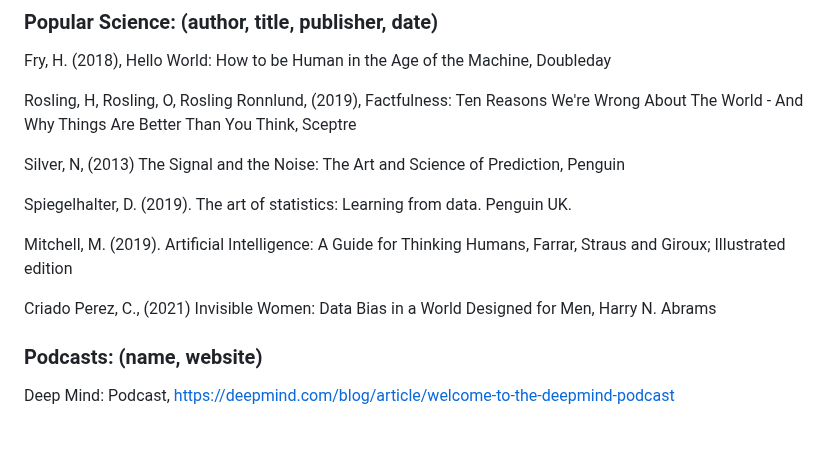
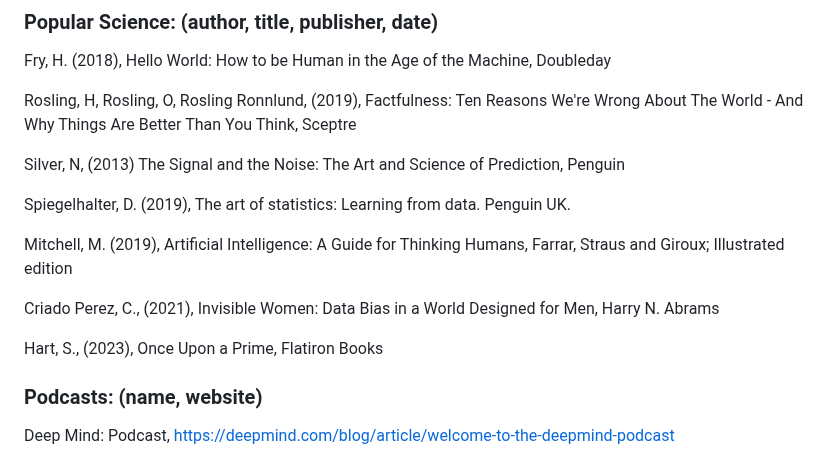
Before and after one commit to john-s-butler-dit/Probability_and_Statistical_Inference, a Markdown page: README.md, the part around the change. Rendered like a GitHub page; blank space fills up the shorter version.

```diff
--- a/README.md
+++ b/README.md
@@ -55,11 +55,13 @@ Rosling, H, Rosling, O, Rosling Ronnlund, (2019), Factfulness: Ten Reasons We're
 
 Silver, N, (2013) The Signal and the Noise: The Art and Science of Prediction, Penguin
 
-Spiegelhalter, D. (2019). The art of statistics: Learning from data. Penguin UK.
+Spiegelhalter, D. (2019), The art of statistics: Learning from data. Penguin UK.
 
-Mitchell, M. (2019). Artificial Intelligence: A Guide for Thinking Humans, Farrar, Straus and Giroux; Illustrated edition
+Mitchell, M. (2019), Artificial Intelligence: A Guide for Thinking Humans, Farrar, Straus and Giroux; Illustrated edition
 
-Criado Perez, C., (2021) Invisible Women: Data Bias in a World Designed for Men, Harry N. Abrams
+Criado Perez, C., (2021), Invisible Women: Data Bias in a World Designed for Men, Harry N. Abrams
+
+Hart, S., (2023), Once Upon a Prime, Flatiron Books
 
 ### Podcasts: (name, website)
 Deep Mind: Podcast, https://deepmind.com/blog/article/welcome-to-the-deepmind-podcast
```
